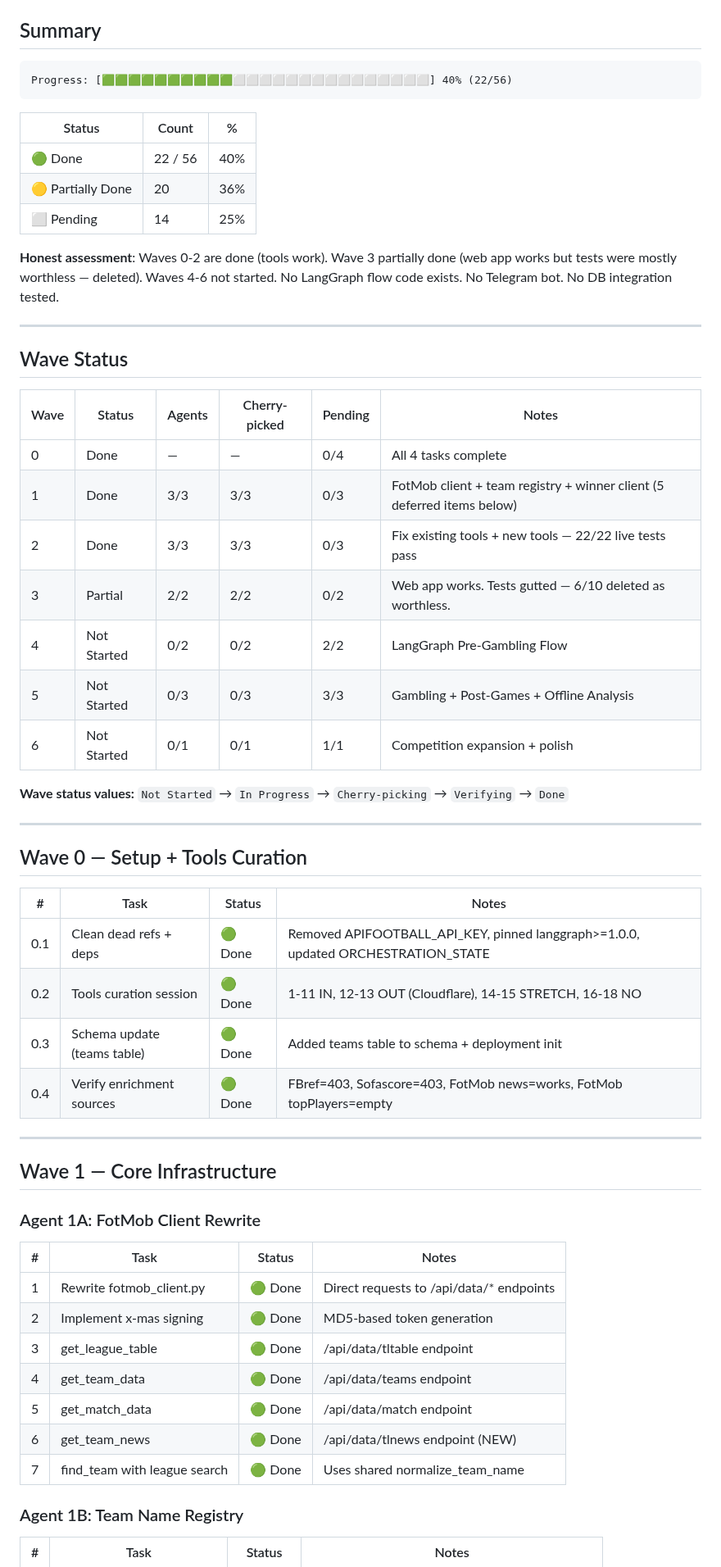
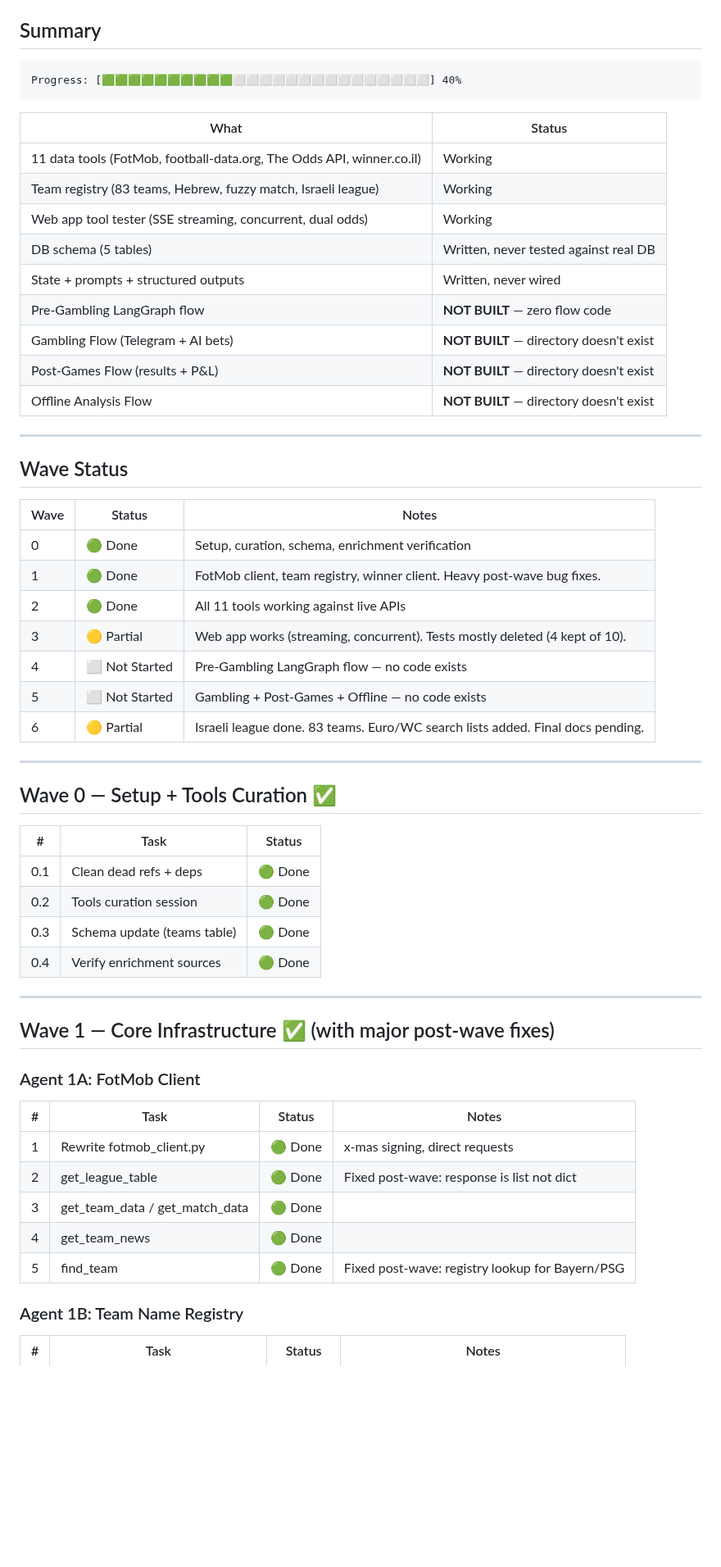
Before and after one commit to Omer-Pinto/SoccerSmartBet, a Markdown page: docs/system_revive/progress.md, the part around one of its changes. Shown at 82% size. Rendered like a GitHub page; blank space fills up the shorter version.

````diff
--- a/docs/system_revive/progress.md
+++ b/docs/system_revive/progress.md
@@ -5,60 +5,58 @@
 ## Summary
 
 ```
-Progress: [🟩🟩🟩🟩🟩🟩🟩🟩🟩🟩⬜⬜⬜⬜⬜⬜⬜⬜⬜⬜⬜⬜⬜⬜⬜] 40% (22/56)
+Progress: [🟩🟩🟩🟩🟩🟩🟩🟩🟩🟩⬜⬜⬜⬜⬜⬜⬜⬜⬜⬜⬜⬜⬜⬜⬜] 40%
 ```
 
-| Status | Count | % |
-|--------|-------|---|
-| 🟢 Done | 22 / 56 | 40% |
-| 🟡 Partially Done | 20 | 36% |
-| ⬜ Pending | 14 | 25% |
-
-**Honest assessment**: Waves 0-2 are done (tools work). Wave 3 partially done
-(web app works but tests were mostly worthless — deleted). Waves 4-6 not started.
-No LangGraph flow code exists. No Telegram bot. No DB integration tested.
+| What | Status |
+|------|--------|
+| 11 data tools (FotMob, football-data.org, The Odds API, winner.co.il) | Working |
+| Team registry (83 teams, Hebrew, fuzzy match, Israeli league) | Working |
+| Web app tool tester (SSE streaming, concurrent, dual odds) | Working |
+| DB schema (5 tables) | Written, never tested against real DB |
+| State + prompts + structured outputs | Written, never wired |
+| Pre-Gambling LangGraph flow | **NOT BUILT** — zero flow code |
+| Gambling Flow (Telegram + AI bets) | **NOT BUILT** — directory doesn't exist |
+| Post-Games Flow (results + P&L) | **NOT BUILT** — directory doesn't exist |
+| Offline Analysis Flow | **NOT BUILT** — directory doesn't exist |
 
 ---
 
 ## Wave Status
 
-| Wave | Status | Agents | Cherry-picked | Pending | Notes |
-|------|--------|--------|---------------|---------|-------|
-| 0 | Done | — | — | 0/4 | All 4 tasks complete |
-| 1 | Done | 3/3 | 3/3 | 0/3 | FotMob client + team registry + winner client (5 deferred items below) |
-| 2 | Done | 3/3 | 3/3 | 0/3 | Fix existing tools + new tools — 22/22 live tests pass |
-| 3 | Partial | 2/2 | 2/2 | 0/2 | Web app works. Tests gutted — 6/10 deleted as worthless. |
-| 4 | Not Started | 0/2 | 0/2 | 2/2 | LangGraph Pre-Gambling Flow |
-| 5 | Not Started | 0/3 | 0/3 | 3/3 | Gambling + Post-Games + Offline Analysis |
-| 6 | Not Started | 0/1 | 0/1 | 1/1 | Competition expansion + polish |
-
-**Wave status values:** `Not Started` → `In Progress` → `Cherry-picking` → `Verifying` → `Done`
+| Wave | Status | Notes |
+|------|--------|-------|
+| 0 | 🟢 Done | Setup, curation, schema, enrichment verification |
+| 1 | 🟢 Done | FotMob client, team registry, winner client. Heavy post-wave bug fixes. |
+| 2 | 🟢 Done | All 11 tools working against live APIs |
+| 3 | 🟡 Partial | Web app works (streaming, concurrent). Tests mostly deleted (4 kept of 10). |
+| 4 | ⬜ Not Started | Pre-Gambling LangGraph flow — no code exists |
+| 5 | ⬜ Not Started | Gambling + Post-Games + Offline — no code exists |
+| 6 | 🟡 Partial | Israeli league done. 83 teams. Euro/WC search lists added. Final docs pending. |
 
 ---
 
-## Wave 0 — Setup + Tools Curation
+## Wave 0 — Setup + Tools Curation ✅
 
-| # | Task | Status | Notes |
-|---|------|--------|-------|
-| 0.1 | Clean dead refs + deps | 🟢 Done | Removed APIFOOTBALL_API_KEY, pinned langgraph>=1.0.0, updated ORCHESTRATION_STATE |
-| 0.2 | Tools curation session | 🟢 Done | 1-11 IN, 12-13 OUT (Cloudflare), 14-15 STRETCH, 16-18 NO |
-| 0.3 | Schema update (teams table) | 🟢 Done | Added teams table to schema + deployment init |
-| 0.4 | Verify enrichment sources | 🟢 Done | FBref=403, Sofascore=403, FotMob news=works, FotMob topPlayers=empty |
+| # | Task | Status |
+|---|------|--------|
+| 0.1 | Clean dead refs + deps | 🟢 Done |
+| 0.2 | Tools curation session | 🟢 Done |
+| 0.3 | Schema update (teams table) | 🟢 Done |
+| 0.4 | Verify enrichment sources | 🟢 Done |
 
 ---
 
-## Wave 1 — Core Infrastructure
+## Wave 1 — Core Infrastructure ✅ (with major post-wave fixes)
 
-### Agent 1A: FotMob Client Rewrite
+### Agent 1A: FotMob Client
 | # | Task | Status | Notes |
 |---|------|--------|-------|
-| 1 | Rewrite fotmob_client.py | 🟢 Done | Direct requests to /api/data/* endpoints |
-| 2 | Implement x-mas signing | 🟢 Done | MD5-based token generation |
-| 3 | get_league_table | 🟢 Done | /api/data/tltable endpoint |
-| 4 | get_team_data | 🟢 Done | /api/data/teams endpoint |
-| 5 | get_match_data | 🟢 Done | /api/data/match endpoint |
-| 6 | get_team_news | 🟢 Done | /api/data/tlnews endpoint (NEW) |
-| 7 | find_team with league search | 🟢 Done | Uses shared normalize_team_name |
+| 1 | Rewrite fotmob_client.py | 🟢 Done | x-mas signing, direct requests |
+| 2 | get_league_table | 🟢 Done | Fixed post-wave: response is list not dict |
+| 3 | get_team_data / get_match_data | 🟢 Done | |
+| 4 | get_team_news | 🟢 Done | |
+| 5 | find_team | 🟢 Done | Fixed post-wave: registry lookup for Bayern/PSG |
 
 ### Agent 1B: Team Name Registry
 | # | Task | Status | Notes |
````
Also changed, not shown: other parts of docs/system_revive/progress.md (+63 -52 lines).
